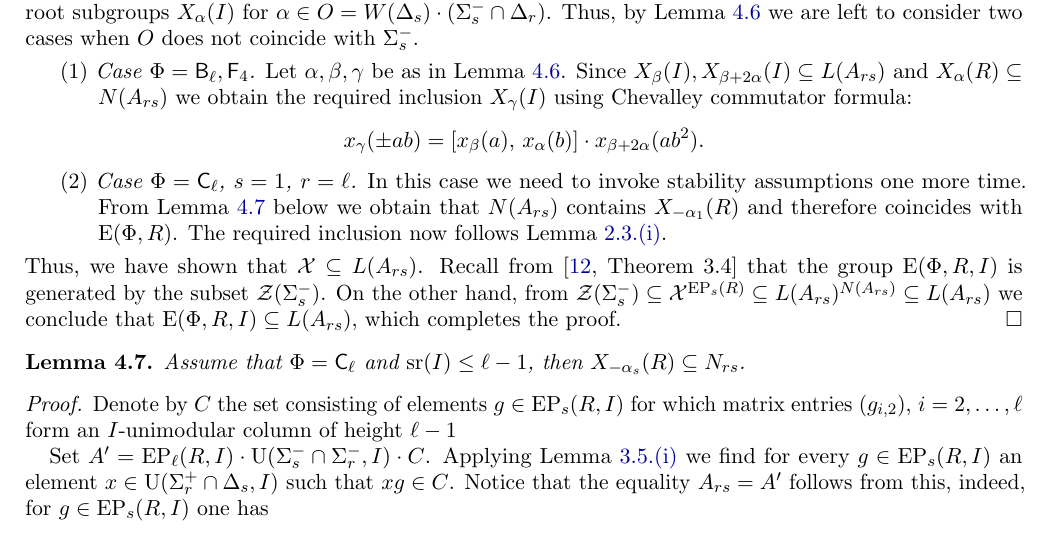
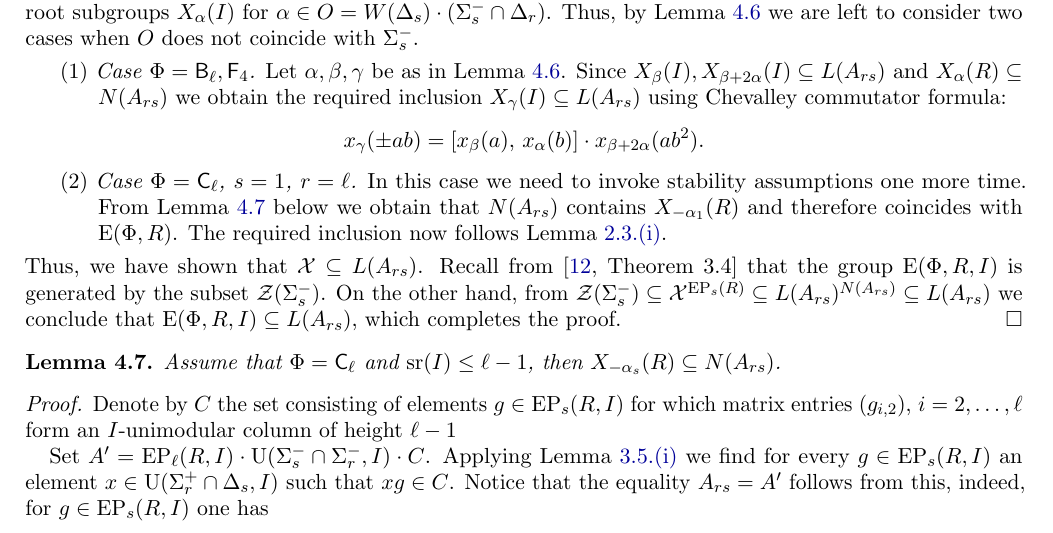
Before and after one commit to sxhya/relativeparabolic, a LaTeX paper (paper.tex): part of page 9 of 16, cut so that both start at the same text. Compiled offline with pdfLaTeX.

Commit message:
Minor fixes

```diff
--- a/paper.tex
+++ b/paper.tex
@@ -617,7 +617,7 @@ Thus, by~\cref{lemma:root-lemma} we are left to consider two cases when $O$ does
 \begin{enumerate}
   \item \textit{Case $\Phi = \rB_\ell, \rF_4$.} Let $\alpha, \beta, \gamma$ be as in~\cref{lemma:root-lemma}.
   Since $X_{\beta}(I), X_{\beta+2\alpha}(I) \subseteq L(A_{rs})$ and $X_{\alpha}(R) \subseteq N(A_{rs})$ we obtain the required inclusion
-   $X_{\gamma}(I)$ using Chevalley commutator formula:
+   $X_{\gamma}(I) \subseteq L(A_{rs})$ using Chevalley commutator formula:
    \begin{equation} \nonumber x_{\gamma}(\pm ab) = [x_{\beta}(a),\, x_{\alpha}(b)] \cdot x_{\beta + 2\alpha}(ab^2). \end{equation}
  \item \textit{Case $\Phi = \rC_\ell$, $s=1$, $r=\ell$.}
   In this case we need to invoke stability assumptions one more time.
@@ -631,7 +631,7 @@ On the other hand, from $\mathcal{Z}(\Sigma_s^-) \subseteq \mathcal{X}^{\EP_s(R)
 \end{proof}
 
 \begin{lemma}\label{lemma:DVST}
-Assume that $\Phi=\rC_\ell$ and $\sr(I) \leq \ell-1$, then $X_{-\alpha_s}(R) \subseteq N_{rs}$.
+Assume that $\Phi=\rC_\ell$ and $\sr(I) \leq \ell-1$, then $X_{-\alpha_s}(R) \subseteq N(A_{rs})$.
 \end{lemma}
 \begin{proof}
 Denote by $C$ the set consisting of elements $g \in \EP_s(R, I)$ for which matrix entries $(g_{i, 2})$, $i=2, \ldots, \ell$ form an $I$-unimodular column of height $\ell-1$
```
